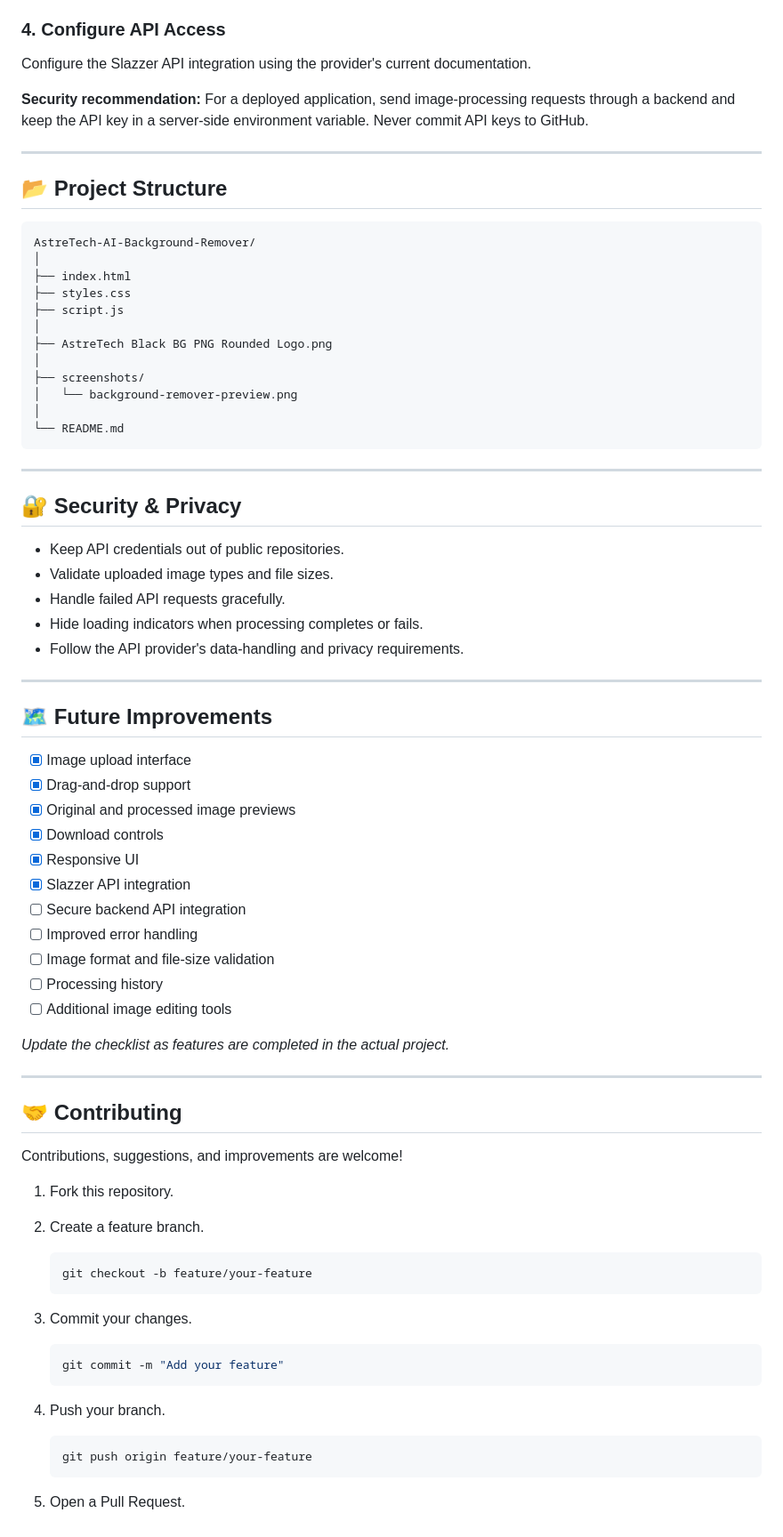
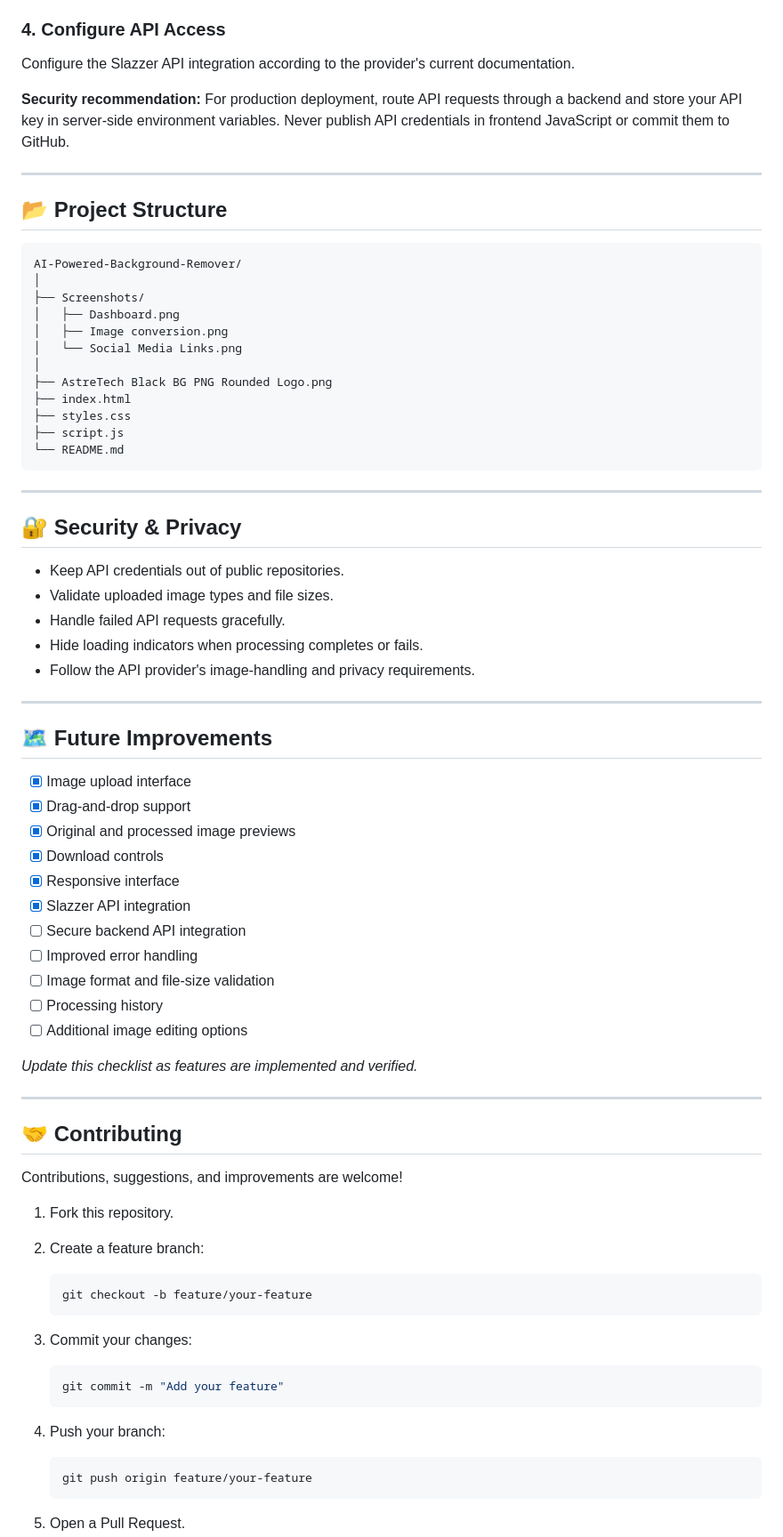
Before and after one commit to YashGunjal9/AI-Powered-Background-Remover, a Markdown page: README.md, the part around one of its changes. Shown at 89% size. Rendered like a GitHub page.

````diff
--- a/README.md
+++ b/README.md
@@ -198,26 +209,26 @@ cd YOUR_REPOSITORY
 
 ### 4. Configure API Access
 
-Configure the Slazzer API integration using the provider's current documentation.
+Configure the Slazzer API integration according to the provider's current documentation.
 
-**Security recommendation:** For a deployed application, send image-processing requests through a backend and keep the API key in a server-side environment variable. Never commit API keys to GitHub.
+**Security recommendation:** For production deployment, route API requests through a backend and store your API key in server-side environment variables. Never publish API credentials in frontend JavaScript or commit them to GitHub.
 
 ---
 
 ## 📂 Project Structure
 
 ```text
-AstreTech-AI-Background-Remover/
+AI-Powered-Background-Remover/
 │
+├── Screenshots/
+│   ├── Dashboard.png
+│   ├── Image conversion.png
+│   └── Social Media Links.png
+│
+├── AstreTech Black BG PNG Rounded Logo.png
 ├── index.html
 ├── styles.css
 ├── script.js
-│
-├── AstreTech Black BG PNG Rounded Logo.png
-│
-├── screenshots/
-│   └── background-remover-preview.png
-│
 └── README.md
 ```
 
@@ -229,7 +240,7 @@ AstreTech-AI-Background-Remover/
 * Validate uploaded image types and file sizes.
 * Handle failed API requests gracefully.
 * Hide loading indicators when processing completes or fails.
-* Follow the API provider's data-handling and privacy requirements.
+* Follow the API provider's image-handling and privacy requirements.
 
 ---
 
@@ -239,15 +250,15 @@ AstreTech-AI-Background-Remover/
 * [x] Drag-and-drop support
 * [x] Original and processed image previews
 * [x] Download controls
-* [x] Responsive UI
+* [x] Responsive interface
 * [x] Slazzer API integration
 * [ ] Secure backend API integration
 * [ ] Improved error handling
 * [ ] Image format and file-size validation
 * [ ] Processing history
-* [ ] Additional image editing tools
+* [ ] Additional image editing options
 
-*Update the checklist as features are completed in the actual project.*
+*Update this checklist as features are implemented and verified.*
 
 ---
 
@@ -257,19 +268,19 @@ Contributions, suggestions, and improvements are welcome!
 
 1. Fork this repository.
 
-2. Create a feature branch.
+2. Create a feature branch:
 
    ```bash
    git checkout -b feature/your-feature
    ```
 
-3. Commit your changes.
+3. Commit your changes:
 
    ```bash
    git commit -m "Add your feature"
    ```
 
-4. Push your branch.
+4. Push your branch:
 
    ```bash
    git push origin feature/your-feature
````
Also changed, not shown: other parts of README.md (+61 -50 lines).
